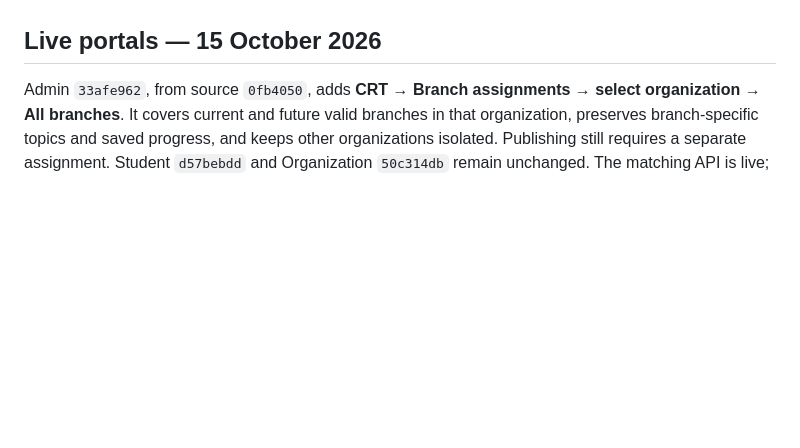
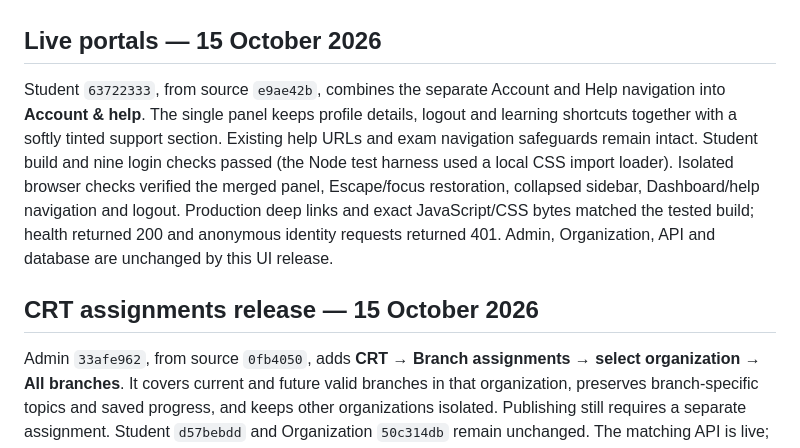
Before and after one commit to LokeshPrudhvi/otp-slate, a Markdown page: docs/deployment-cloudflare.md, the part around the change. GitHub-like rendering; blank space fills up the shorter version.

Commit message:
Record student account and help deployment

```diff
--- a/docs/deployment-cloudflare.md
+++ b/docs/deployment-cloudflare.md
@@ -3,6 +3,10 @@
 Each React portal is a separate Pages project. The browser keeps using its existing same-origin `/api` paths; a small Pages Function proxies them to the Render API. Pages receives only the API origin and a dedicated server-to-server proxy secret. The separate private R2 bucket is accessed through short-lived URLs signed by Render; the four R2 credentials/settings remain server-only on Render. No database URL, email key, or Better Auth secret belongs in Cloudflare. No secret belongs in a `VITE_*` variable or browser build.
 
 ## Live portals — 15 October 2026
+
+Student `63722333`, from source `e9ae42b`, combines the separate Account and Help navigation into **Account & help**. The single panel keeps profile details, logout and learning shortcuts together with a softly tinted support section. Existing help URLs and exam navigation safeguards remain intact. Student build and nine login checks passed (the Node test harness used a local CSS import loader). Isolated browser checks verified the merged panel, Escape/focus restoration, collapsed sidebar, Dashboard/help navigation and logout. Production deep links and exact JavaScript/CSS bytes matched the tested build; health returned 200 and anonymous identity requests returned 401. Admin, Organization, API and database are unchanged by this UI release.
+
+## CRT assignments release — 15 October 2026
 
 Admin `33afe962`, from source `0fb4050`, adds **CRT → Branch assignments → select organization → All branches**. It covers current and future valid branches in that organization, preserves branch-specific topics and saved progress, and keeps other organizations isolated. Publishing still requires a separate assignment. Student `d57bebdd` and Organization `50c314db` remain unchanged. The matching API is live; production Admin/Student deep links, exact JavaScript/CSS bytes, health and anonymous access denial were verified. See the [release record](deployment-render.md#crt-assignments-for-all-branches--15-october-2026).
 
```
